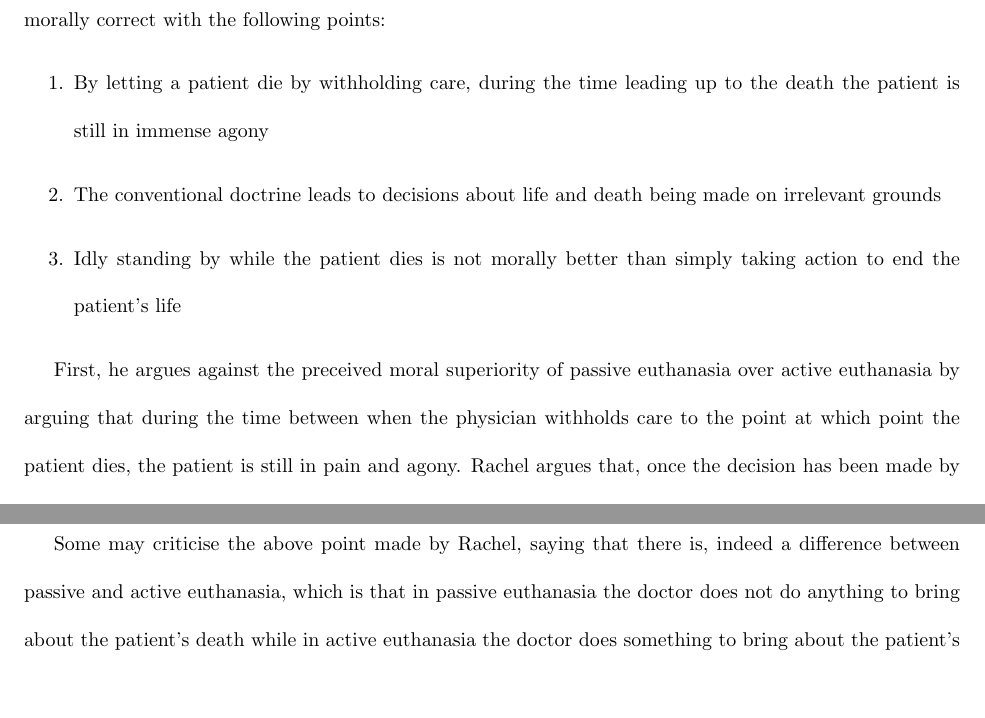
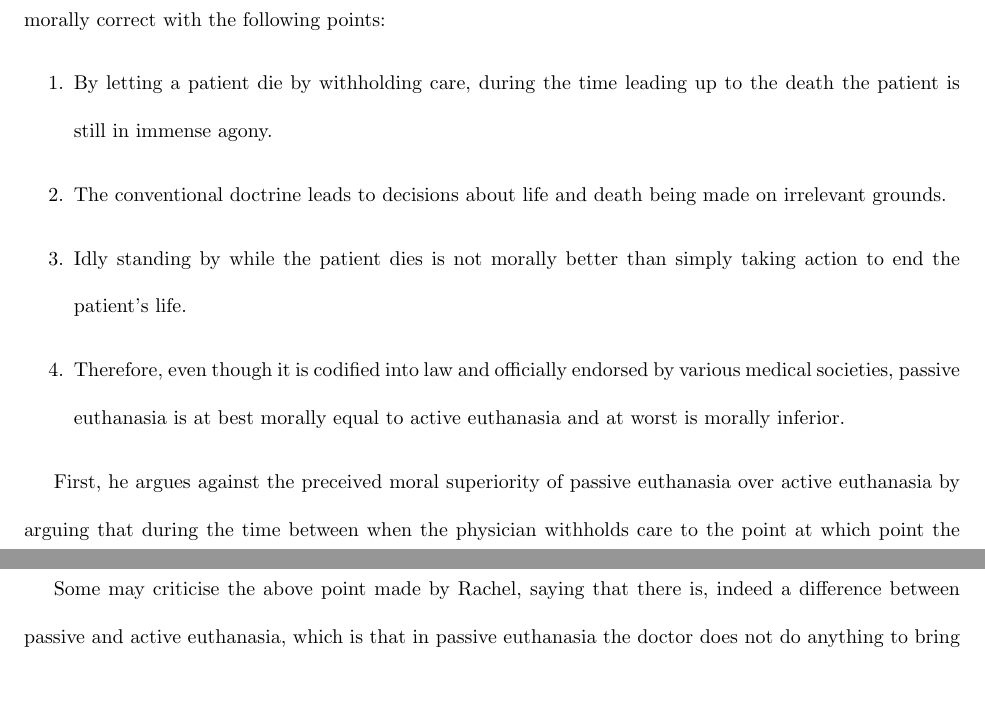
Before and after one commit to Rui-Zhang1997/phil-paper2, a LaTeX document (paper.tex): two parts of pages 1 and 2 of 4, joined at a grey line, cut so that both start at the same text. Compiled offline with pdfLaTeX.

Commit message:
Adds final point

```diff
--- a/paper.tex
+++ b/paper.tex
@@ -21,10 +21,13 @@ commonly held belief is not necessarily morally correct with the following
 points:
 \begin{enumerate}
     \item By letting a patient die by withholding care, during the time leading up to the
-    death the patient is still in immense agony
-    \item The conventional doctrine leads to decisions about life and death being made on irrelevant grounds
+    death the patient is still in immense agony.
+    \item The conventional doctrine leads to decisions about life and death being made on irrelevant grounds.
     \item Idly standing by while the patient dies is not morally better than simply taking
-    action to end the patient's life
+    action to end the patient's life.
+    \item Therefore, even though it is codified into law and officially endorsed by
+    various medical societies, passive euthanasia is at best morally equal to active
+    euthanasia and at worst is morally inferior.
 \end{enumerate}
 
 First, he argues against the preceived moral superiority of passive euthanasia over
```
